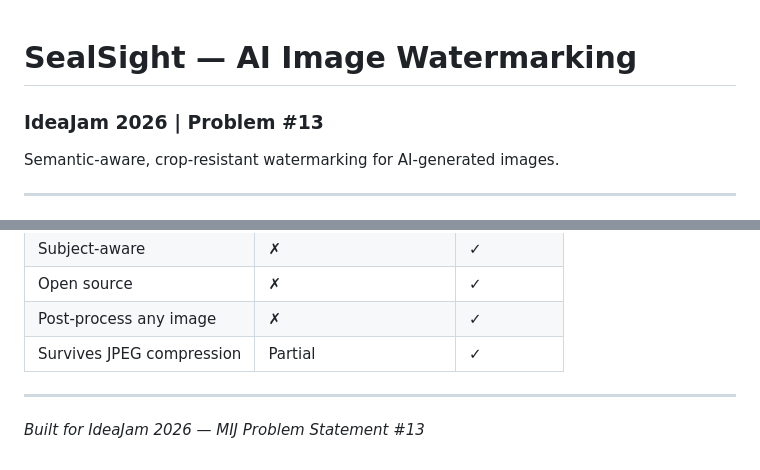
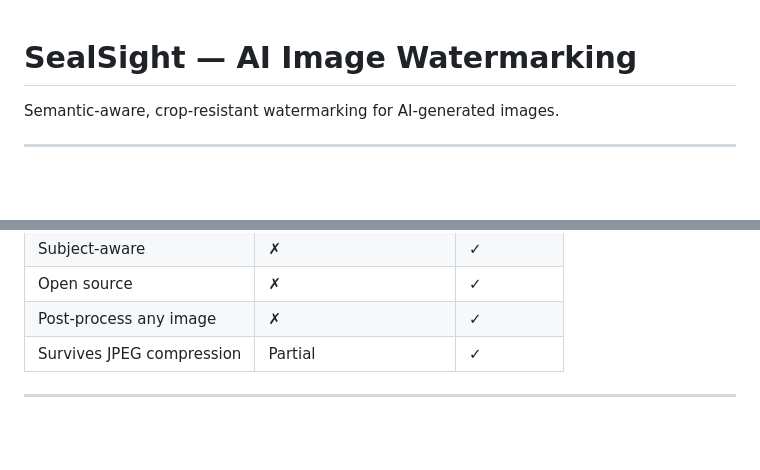
Before and after one commit to abir1807/SealSight, a Markdown page: README.md, 2 parts joined by grey strips. Rendered like a GitHub page; blank space fills up the shorter version.

```diff
--- a/README.md
+++ b/README.md
@@ -1,5 +1,5 @@
 # SealSight — AI Image Watermarking
-### IdeaJam 2026 | Problem #13
+
 
 Semantic-aware, crop-resistant watermarking for AI-generated images.
 
@@ -113,5 +113,3 @@ curl -X POST http://localhost:8000/verify \
 | Survives JPEG compression | Partial | ✓ |
 
 ---
-
-*Built for IdeaJam 2026 — MIJ Problem Statement #13*
```
